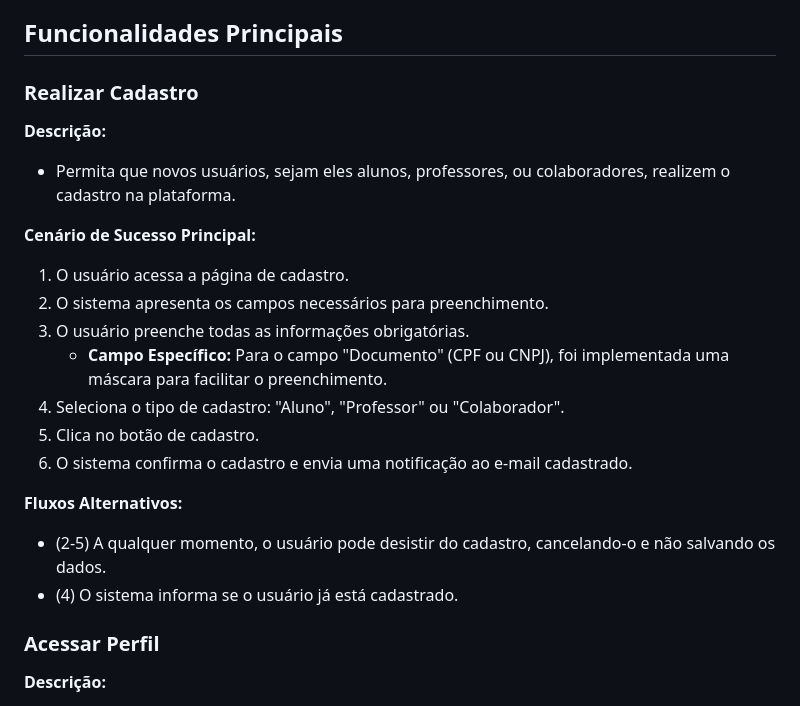
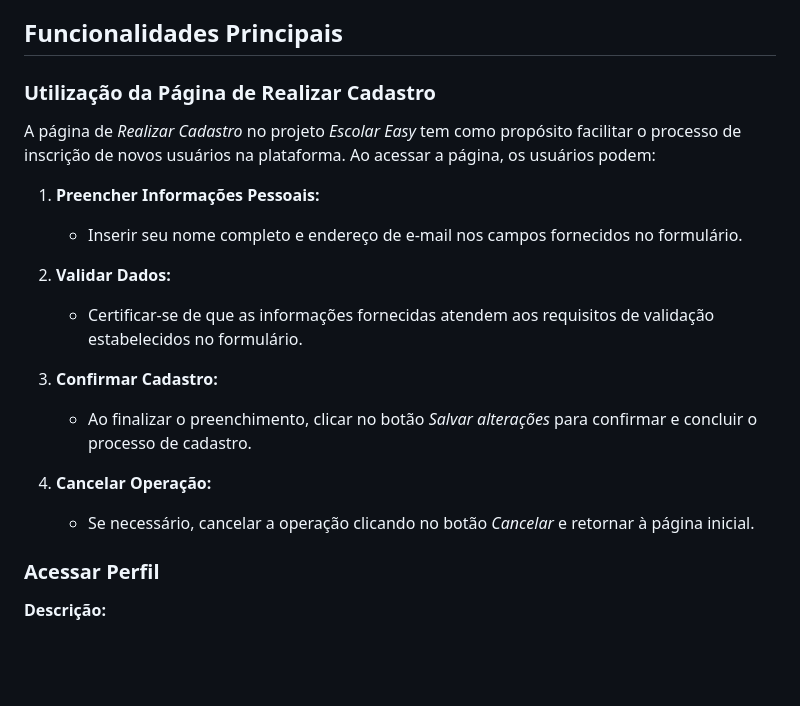
Before and after one commit to Lygia-00/EscolarEasy, a Markdown page: README.md, the part around one of its changes. Rendered like a GitHub page; blank space fills up the shorter version.

```diff
--- a/README.md
+++ b/README.md
@@ -4,23 +4,21 @@ O Escolar Easy é uma aplicação abrangente desenvolvida para simplificar a ges
 
 ## Funcionalidades Principais
 
-### Realizar Cadastro
+### Utilização da Página de Realizar Cadastro
 
-**Descrição:**
-- Permita que novos usuários, sejam eles alunos, professores, ou colaboradores, realizem o cadastro na plataforma.
+A página de *Realizar Cadastro* no projeto *Escolar Easy* tem como propósito facilitar o processo de inscrição de novos usuários na plataforma. Ao acessar a página, os usuários podem:
 
-**Cenário de Sucesso Principal:**
-1. O usuário acessa a página de cadastro.
-2. O sistema apresenta os campos necessários para preenchimento.
-3. O usuário preenche todas as informações obrigatórias.
-   - **Campo Específico:** Para o campo "Documento" (CPF ou CNPJ), foi implementada uma máscara para facilitar o preenchimento.
-4. Seleciona o tipo de cadastro: "Aluno", "Professor" ou "Colaborador".
-5. Clica no botão de cadastro.
-6. O sistema confirma o cadastro e envia uma notificação ao e-mail cadastrado.
+1. **Preencher Informações Pessoais:**
+   - Inserir seu nome completo e endereço de e-mail nos campos fornecidos no formulário.
 
-**Fluxos Alternativos:**
-- (2-5) A qualquer momento, o usuário pode desistir do cadastro, cancelando-o e não salvando os dados.
-- (4) O sistema informa se o usuário já está cadastrado.
+2. **Validar Dados:**
+   - Certificar-se de que as informações fornecidas atendem aos requisitos de validação estabelecidos no formulário.
+
+3. **Confirmar Cadastro:**
+   - Ao finalizar o preenchimento, clicar no botão *Salvar alterações* para confirmar e concluir o processo de cadastro.
+
+4. **Cancelar Operação:**
+   - Se necessário, cancelar a operação clicando no botão *Cancelar* e retornar à página inicial.
 
 ### Acessar Perfil
 
```
Also changed, not shown: other parts of README.md (+23 -30 lines).
